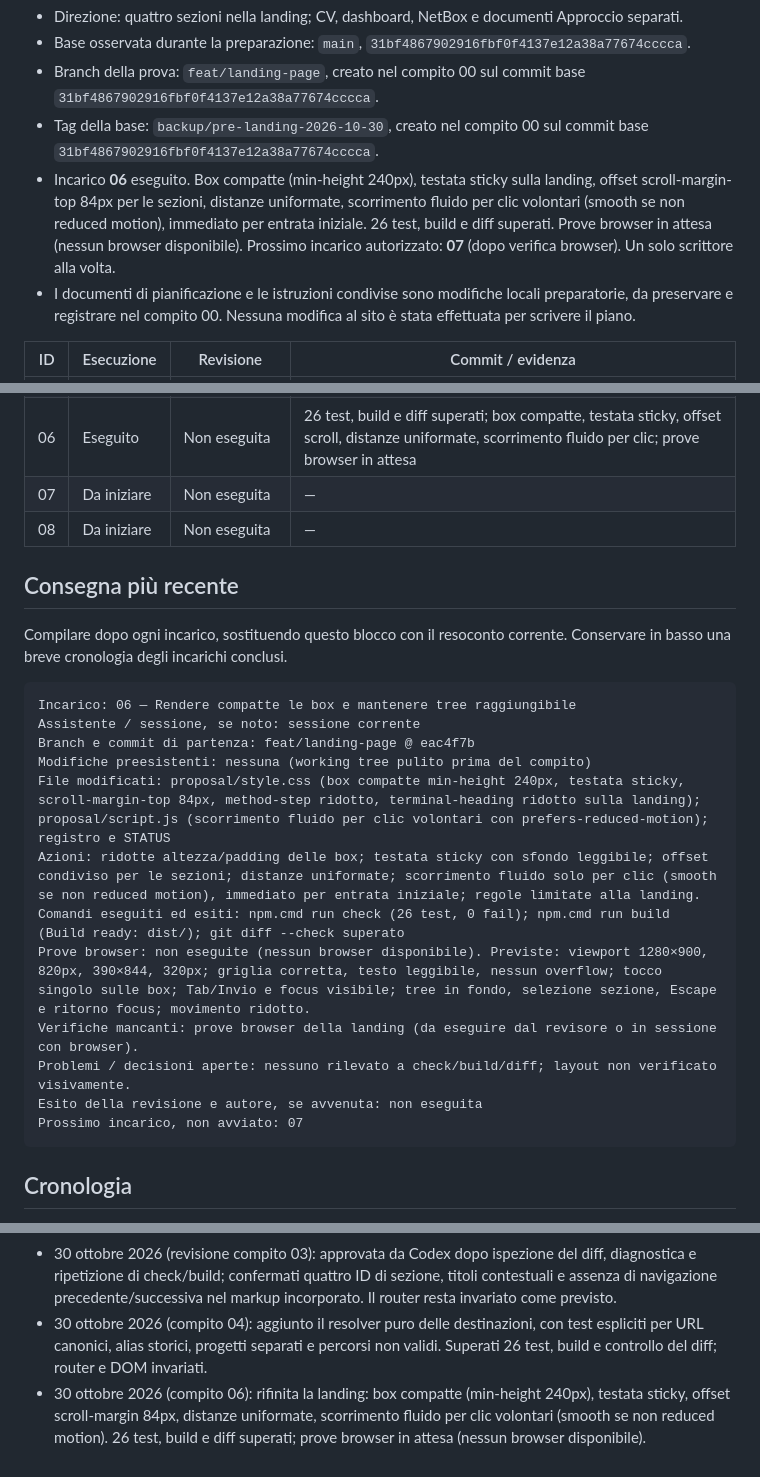
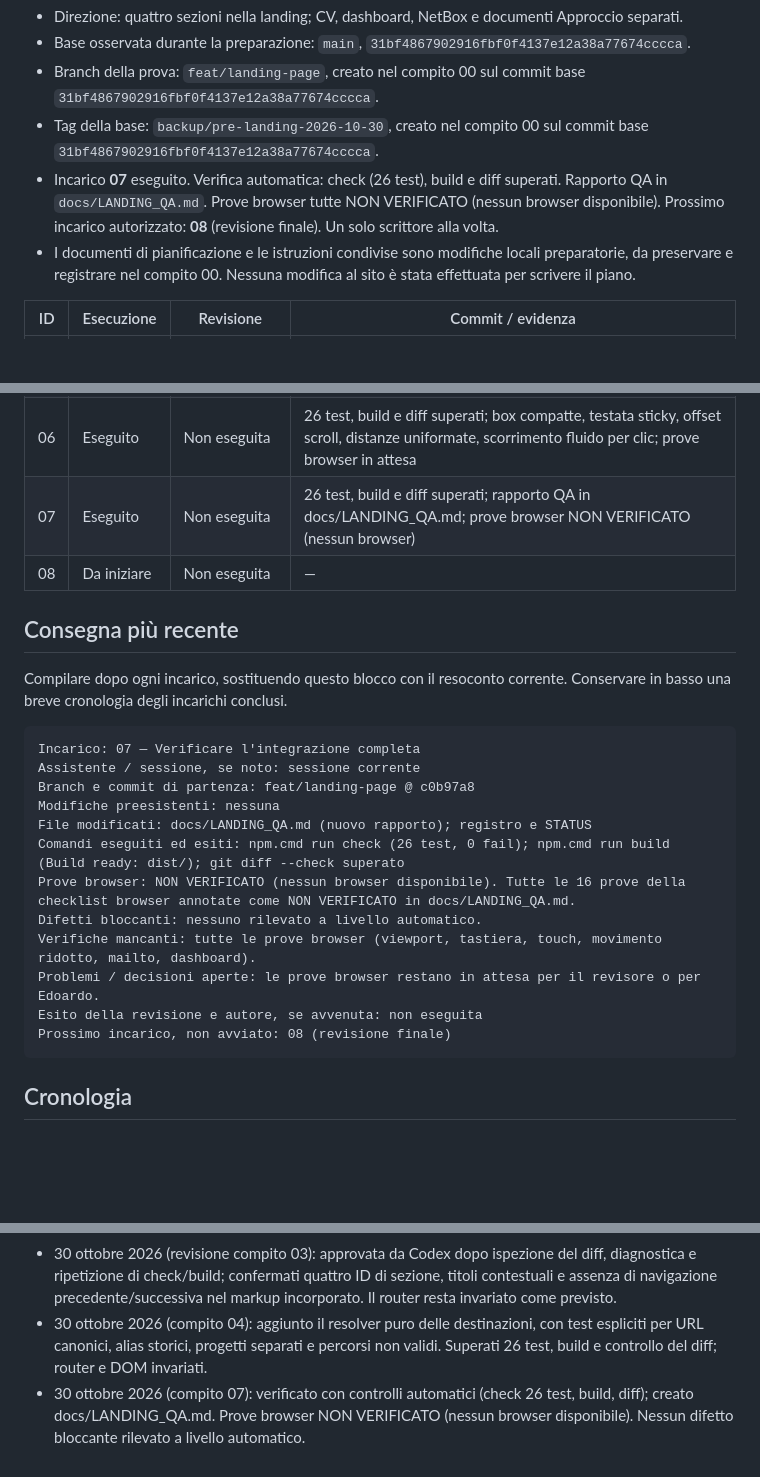
Before and after one commit to edoardorana/edoardorana.github.io, a Markdown page: docs/LANDING_PROGRESS.md, 3 parts joined by grey strips. Rendered like a GitHub page; blank space fills up the shorter version.

Commit message:
docs: add landing QA report (task 07)

````diff
--- a/docs/LANDING_PROGRESS.md
+++ b/docs/LANDING_PROGRESS.md
@@ -6,7 +6,7 @@ Preparazione del piano completata il 30 ottobre 2026. Compito 00 eseguito: base
 - Base osservata durante la preparazione: `main`, `31bf4867902916fbf0f4137e12a38a77674cccca`.
 - Branch della prova: `feat/landing-page`, creato nel compito 00 sul commit base `31bf4867902916fbf0f4137e12a38a77674cccca`.
 - Tag della base: `backup/pre-landing-2026-10-30`, creato nel compito 00 sul commit base `31bf4867902916fbf0f4137e12a38a77674cccca`.
-- Incarico **06** eseguito. Box compatte (min-height 240px), testata sticky sulla landing, offset scroll-margin-top 84px per le sezioni, distanze uniformate, scorrimento fluido per clic volontari (smooth se non reduced motion), immediato per entrata iniziale. 26 test, build e diff superati. Prove browser in attesa (nessun browser disponibile). Prossimo incarico autorizzato: **07** (dopo verifica browser). Un solo scrittore alla volta.
+- Incarico **07** eseguito. Verifica automatica: check (26 test), build e diff superati. Rapporto QA in `docs/LANDING_QA.md`. Prove browser tutte NON VERIFICATO (nessun browser disponibile). Prossimo incarico autorizzato: **08** (revisione finale). Un solo scrittore alla volta.
 - I documenti di pianificazione e le istruzioni condivise sono modifiche locali preparatorie, da preservare e registrare nel compito 00. Nessuna modifica al sito è stata effettuata per scrivere il piano.
 
 | ID | Esecuzione | Revisione | Commit / evidenza |
@@ -18,7 +18,7 @@ Preparazione del piano completata il 30 ottobre 2026. Compito 00 eseguito: base
 | 04 | Eseguito | Approvata da Codex · 30 ottobre 2026 | 26 test, build e diagnostica superati; resolver puro e tabella URL verificati |
 | 05 | Eseguito | Non eseguita | 26 test, build e diff superati; navigazione interna attivata (`resolveView`, montaggio unico, scroll per sezione, clic stessa voce); prove browser in attesa |
 | 06 | Eseguito | Non eseguita | 26 test, build e diff superati; box compatte, testata sticky, offset scroll, distanze uniformate, scorrimento fluido per clic; prove browser in attesa |
-| 07 | Da iniziare | Non eseguita | — |
+| 07 | Eseguito | Non eseguita | 26 test, build e diff superati; rapporto QA in docs/LANDING_QA.md; prove browser NON VERIFICATO (nessun browser) |
 | 08 | Da iniziare | Non eseguita | — |
 
 ## Consegna più recente
@@ -26,18 +26,18 @@ Preparazione del piano completata il 30 ottobre 2026. Compito 00 eseguito: base
 Compilare dopo ogni incarico, sostituendo questo blocco con il resoconto corrente. Conservare in basso una breve cronologia degli incarichi conclusi.
 
 ```text
-Incarico: 06 — Rendere compatte le box e mantenere tree raggiungibile
+Incarico: 07 — Verificare l'integrazione completa
 Assistente / sessione, se noto: sessione corrente
-Branch e commit di partenza: feat/landing-page @ eac4f7b
-Modifiche preesistenti: nessuna (working tree pulito prima del compito)
-File modificati: proposal/style.css (box compatte min-height 240px, testata sticky, scroll-margin-top 84px, method-step ridotto, terminal-heading ridotto sulla landing); proposal/script.js (scorrimento fluido per clic volontari con prefers-reduced-motion); registro e STATUS
-Azioni: ridotte altezza/padding delle box; testata sticky con sfondo leggibile; offset condiviso per le sezioni; distanze uniformate; scorrimento fluido solo per clic (smooth se non reduced motion), immediato per entrata iniziale; regole limitate alla landing.
+Branch e commit di partenza: feat/landing-page @ c0b97a8
+Modifiche preesistenti: nessuna
+File modificati: docs/LANDING_QA.md (nuovo rapporto); registro e STATUS
 Comandi eseguiti ed esiti: npm.cmd run check (26 test, 0 fail); npm.cmd run build (Build ready: dist/); git diff --check superato
-Prove browser: non eseguite (nessun browser disponibile). Previste: viewport 1280×900, 820px, 390×844, 320px; griglia corretta, testo leggibile, nessun overflow; tocco singolo sulle box; Tab/Invio e focus visibile; tree in fondo, selezione sezione, Escape e ritorno focus; movimento ridotto.
-Verifiche mancanti: prove browser della landing (da eseguire dal revisore o in sessione con browser).
-Problemi / decisioni aperte: nessuno rilevato a check/build/diff; layout non verificato visivamente.
+Prove browser: NON VERIFICATO (nessun browser disponibile). Tutte le 16 prove della checklist browser annotate come NON VERIFICATO in docs/LANDING_QA.md.
+Difetti bloccanti: nessuno rilevato a livello automatico.
+Verifiche mancanti: tutte le prove browser (viewport, tastiera, touch, movimento ridotto, mailto, dashboard).
+Problemi / decisioni aperte: le prove browser restano in attesa per il revisore o per Edoardo.
 Esito della revisione e autore, se avvenuta: non eseguita
-Prossimo incarico, non avviato: 07
+Prossimo incarico, non avviato: 08 (revisione finale)
 ```
 
 ## Cronologia
@@ -53,4 +53,4 @@ Prossimo incarico, non avviato: 07
 - 30 ottobre 2026 (compito 03): preparati renderer incorporabili, gerarchia h1/h2/h3/h4, composizione `landing()` e binding condivisi senza attivare il router; 22 test, build e diff superati. La prova DOM della composizione resta assegnata al compito 05.
 - 30 ottobre 2026 (revisione compito 03): approvata da Codex dopo ispezione del diff, diagnostica e ripetizione di check/build; confermati quattro ID di sezione, titoli contestuali e assenza di navigazione precedente/successiva nel markup incorporato. Il router resta invariato come previsto.
 - 30 ottobre 2026 (compito 04): aggiunto il resolver puro delle destinazioni, con test espliciti per URL canonici, alias storici, progetti separati e percorsi non validi. Superati 26 test, build e controllo del diff; router e DOM invariati.
-- 30 ottobre 2026 (compito 06): rifinita la landing: box compatte (min-height 240px), testata sticky, offset scroll-margin 84px, distanze uniformate, scorrimento fluido per clic volontari (smooth se non reduced motion). 26 test, build e diff superati; prove browser in attesa (nessun browser disponibile).
+- 30 ottobre 2026 (compito 07): verificato con controlli automatici (check 26 test, build, diff); creato docs/LANDING_QA.md. Prove browser NON VERIFICATO (nessun browser disponibile). Nessun difetto bloccante rilevato a livello automatico.
````
Also changed, not shown: docs/LANDING_QA.md (added, +49 -0 lines), docs/STATUS.md (+1 -0 lines).
